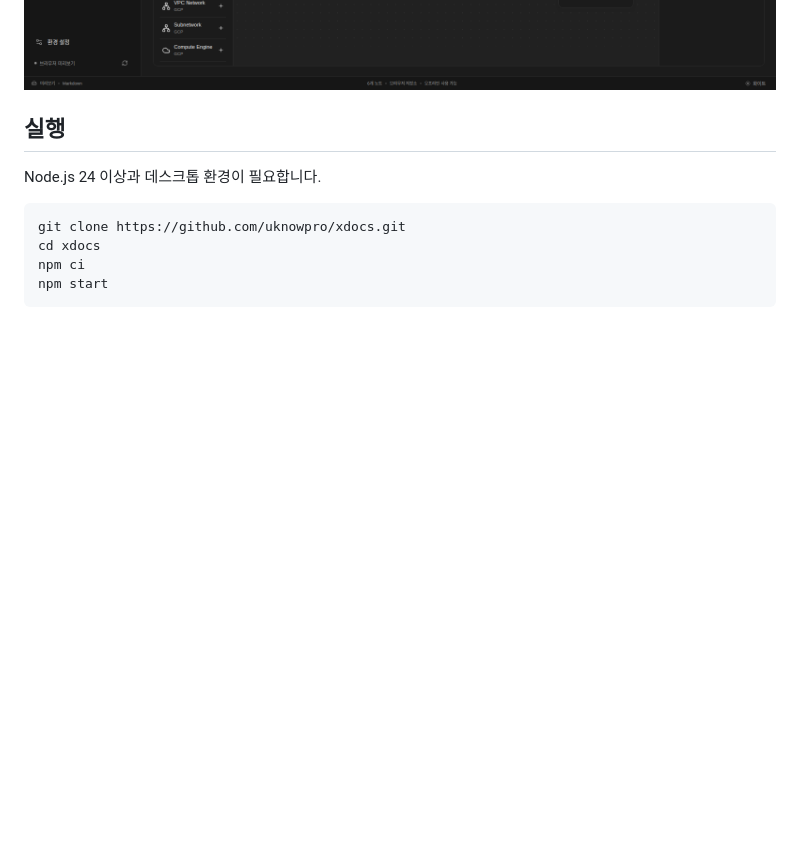
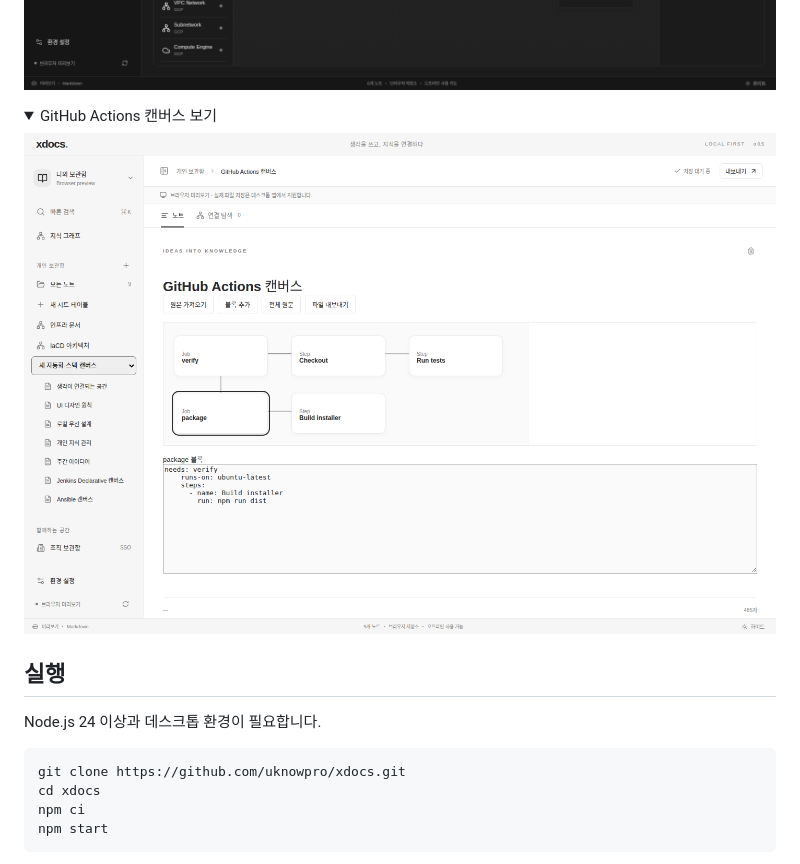
Before and after one commit to uknowpro/xdocs, a Markdown page: README.md, the part around the change. GitHub-like rendering; pictures changed too: docs/images/workflow.png (added); folded sections open; blank space fills up the shorter version.

Commit message:
Show the Actions canvas and document Jenkins download naming

```diff
--- a/README.md
+++ b/README.md
@@ -24,6 +24,13 @@ IaCD에서 아키텍처를 그리고 Terraform·CloudFormation·Helm으로 내
 <summary>IaCD 아키텍처 캔버스 보기</summary>
 
 ![AWS·Azure·GCP·Kubernetes 컴포넌트를 배치한 IaCD 캔버스](docs/images/iacd.png)
+
+</details>
+
+<details>
+<summary>GitHub Actions 캔버스 보기</summary>
+
+![빌드 검증과 패키징 Job 및 선택한 Job의 YAML 블록](docs/images/workflow.png)
 
 </details>
 
```
Also changed, not shown: docs/automation-canvas-review.md (+2 -0 lines).
